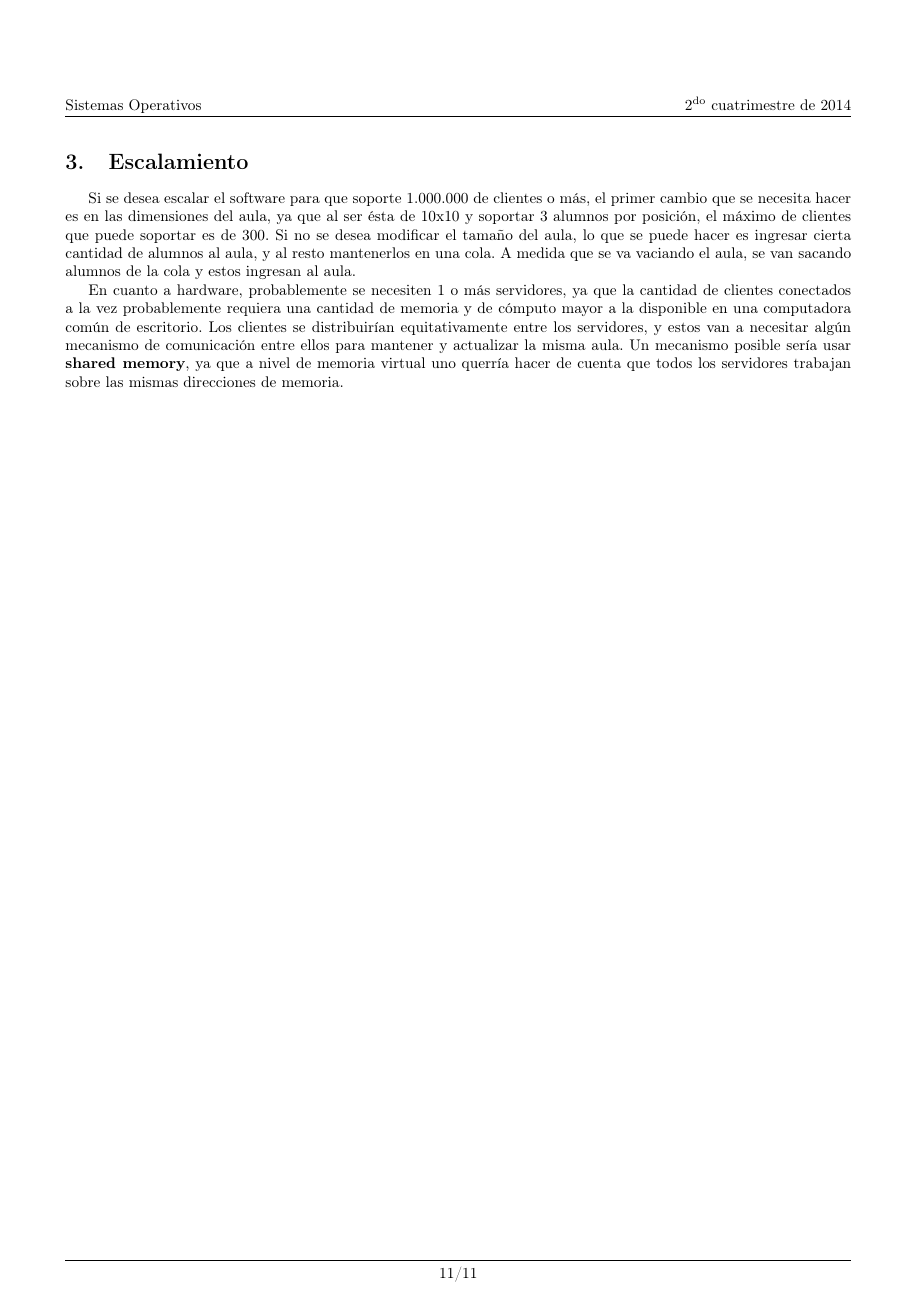
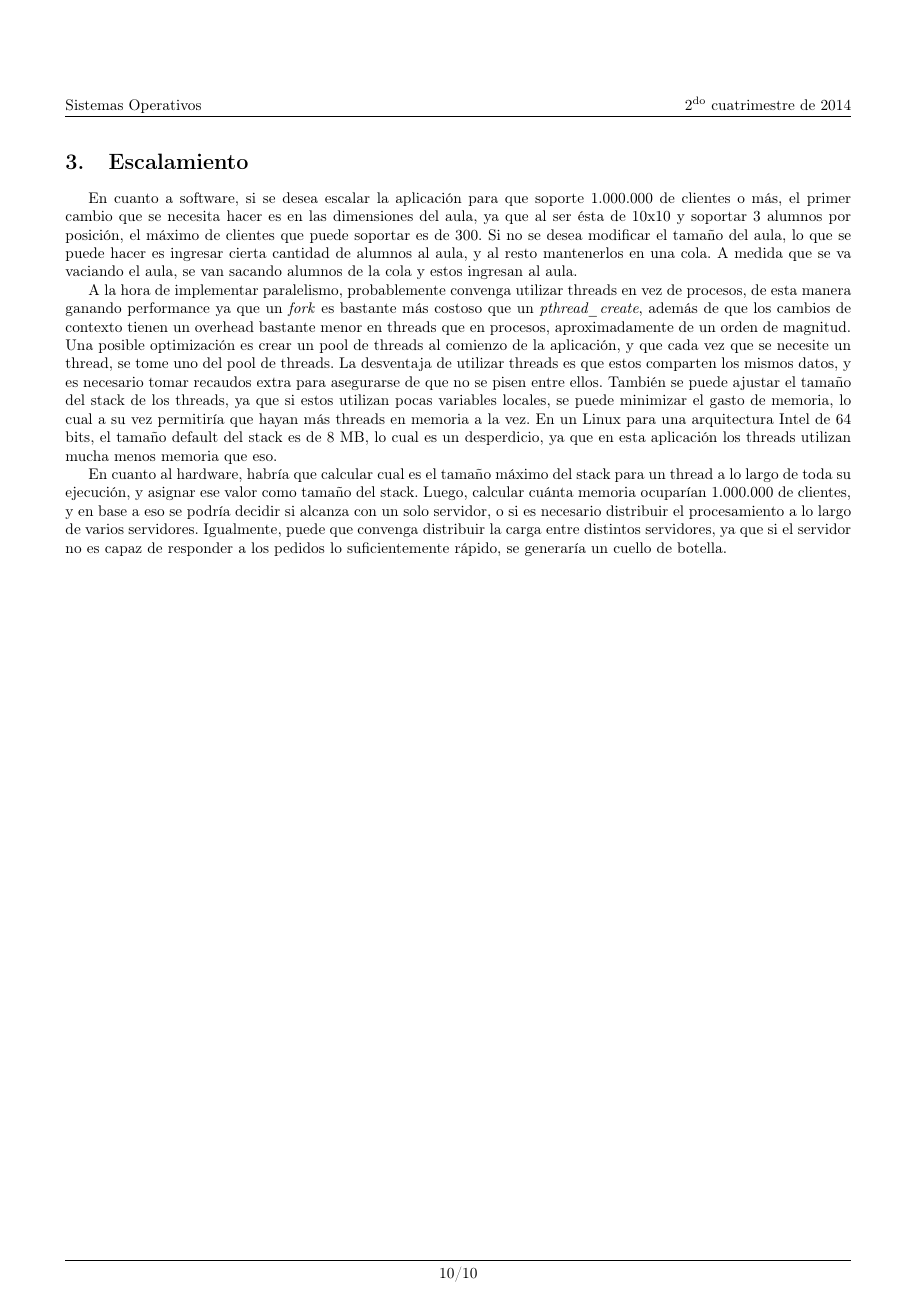
Before and after one commit to matiaschapresto/so-tp2, a LaTeX document (informe/maindoc.tex, which reads informe/escalamiento.tex): page 11 of 11 before the commit and page 10 of 10 after it. Compiled offline with pdfLaTeX.

Commit message:
tp terminado

```diff
--- a/informe/escalamiento.tex
+++ b/informe/escalamiento.tex
@@ -1,11 +1,25 @@
 \section{Escalamiento}
 \label{sec:Esc}
 
-Si se desea escalar el software para que soporte 1.000.000 de clientes o m\'as, el primer cambio que se necesita hacer es en las dimensiones del aula,
+En cuanto a software, si se desea escalar la aplicaci\'on para que soporte 1.000.000 de clientes o m\'as, el primer cambio que se necesita hacer es en las dimensiones del aula,
 ya que al ser \'esta de 10x10 y soportar 3 alumnos por posici\'on, el m\'aximo de clientes que puede soportar es de 300. Si no se desea modificar el tama\~no del aula, lo que se
 puede hacer es ingresar cierta cantidad de alumnos al aula, y al resto mantenerlos en una cola. A medida que se va vaciando el aula, se van sacando alumnos de la cola y estos ingresan
 al aula.
 
-En cuanto a hardware, probablemente se necesiten 1 o m\'as servidores, ya que la cantidad de clientes conectados a la vez probablemente requiera una cantidad de memoria y de c\'omputo mayor a la disponible
-en una computadora com\'un de escritorio. Los clientes se distribuir\'ian equitativamente entre los servidores, y estos van a necesitar alg\'un mecanismo de comunicaci\'on entre ellos para mantener y actualizar la misma aula.
-Un mecanismo posible ser\'ia usar \textbf{shared memory}, ya que a nivel de memoria virtual uno querr\'ia hacer de cuenta que todos los servidores trabajan sobre las mismas direcciones de memoria.
+A la hora de implementar paralelismo, probablemente convenga utilizar threads en vez de procesos, de esta manera ganando performance ya que
+un \textit{fork} es bastante m\'as costoso que un \textit{pthread\_create}, adem\'as de que los cambios de contexto tienen un overhead bastante
+menor en threads que en procesos, aproximadamente de un orden de magnitud.
+Una posible optimizaci\'on es crear un pool de threads al comienzo de la aplicaci\'on, y que cada vez que se necesite un thread, se tome
+uno del pool de threads.
+La desventaja de utilizar threads es que estos comparten los mismos
+datos, y es necesario tomar recaudos extra para asegurarse de que no se pisen entre ellos. Tambi\'en se puede ajustar el tama\~no del stack de los
+threads, ya que si estos utilizan pocas variables locales, se puede minimizar el gasto de memoria, lo cual a su vez permitir\'ia que hayan m\'as
+threads en memoria a la vez. En un Linux para una arquitectura Intel de 64 bits, el tama\~no default del stack es de 8 MB, lo cual es un desperdicio, ya que en esta aplicaci\'on
+los threads utilizan mucha menos memoria que eso.
+
+
+En cuanto al hardware, habr\'ia que calcular cual es el tama\~no m\'aximo del stack para un thread a lo largo de toda su ejecuci\'on,
+y asignar ese valor como tama\~no del stack. Luego, calcular cu\'anta memoria ocupar\'ian 1.000.000 de clientes, y en base a eso se podr\'ia decidir
+si alcanza con un solo servidor, o si es necesario distribuir el procesamiento a lo largo de varios servidores. Igualmente, puede que
+convenga distribuir la carga entre distintos servidores, ya que si el servidor no es capaz de responder a los pedidos lo suficientemente
+r\'apido, se generar\'ia un cuello de botella.
```
Also changed, not shown: informe/implementacion.tex (+13 -16 lines).
